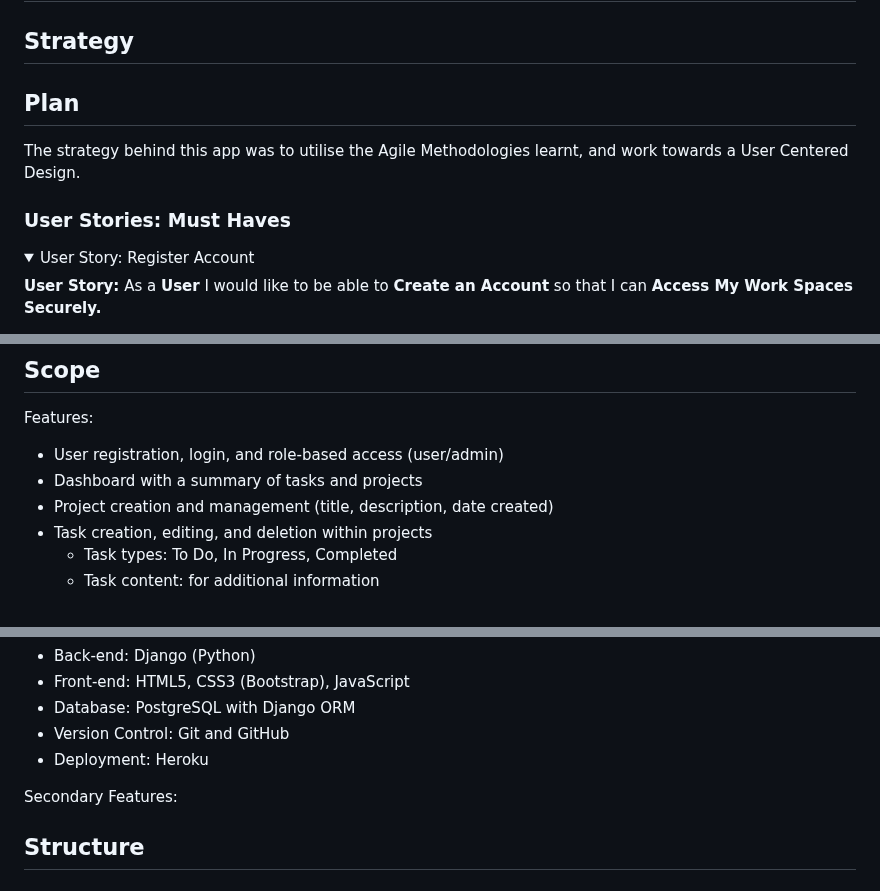
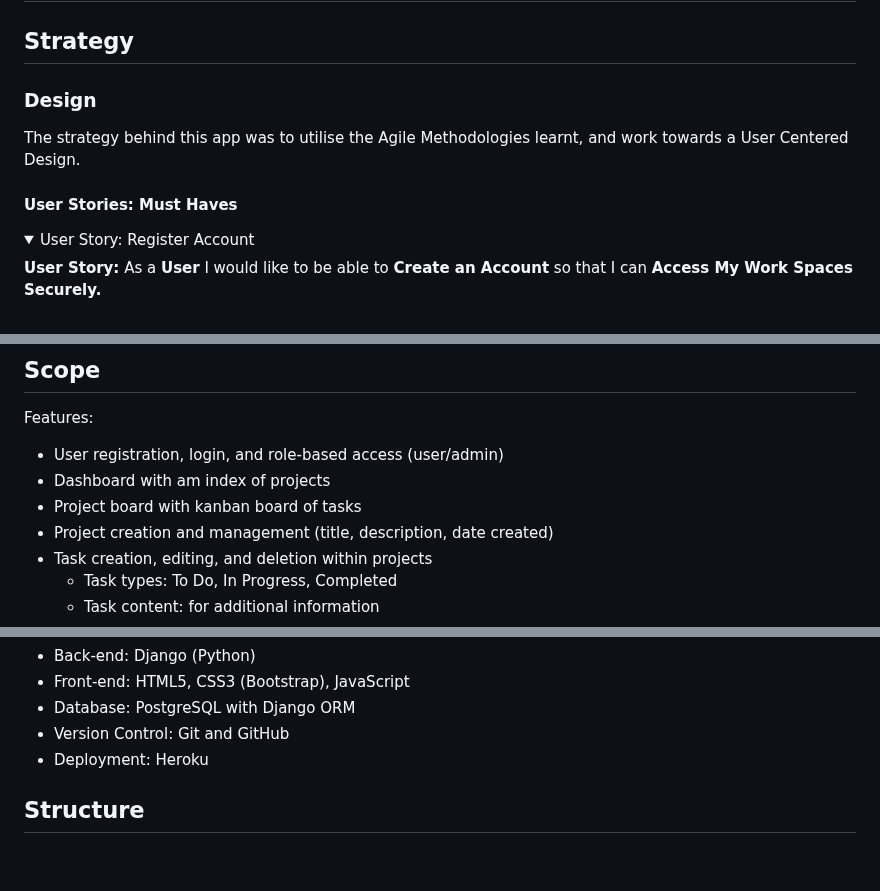
Before and after one commit to LukeI50/Project-Boards, a Markdown page: README.md, 3 parts joined by grey strips. GitHub-like rendering; folded sections open; blank space fills up the shorter version.

Commit message:
doc: correct features in scope list

```diff
--- a/README.md
+++ b/README.md
@@ -80,10 +80,10 @@ Insert table of contents for easy navigation of readme.
 
 ## Strategy
 
-## Plan
+### Design
 The strategy behind this app was to utilise the Agile Methodologies learnt, and work towards a User Centered Design.
 
-### User Stories: Must Haves
+#### User Stories: Must Haves
 
 <details>
 <summary>User Story: Register Account</summary>
@@ -188,7 +188,8 @@ Acceptance Criteria:
 
 Features:
 - User registration, login, and role-based access (user/admin)
-- Dashboard with a summary of tasks and projects
+- Dashboard with am index of projects
+- Project board with kanban board of tasks
 - Project creation and management (title, description, date created)
 - Task creation, editing, and deletion within projects
     - Task types: To Do, In Progress, Completed
@@ -203,9 +204,6 @@ Technologies:
 - Database: PostgreSQL with Django ORM
 - Version Control: Git and GitHub
 - Deployment: Heroku
-
-
-Secondary Features:
 
 ## Structure
 
```
